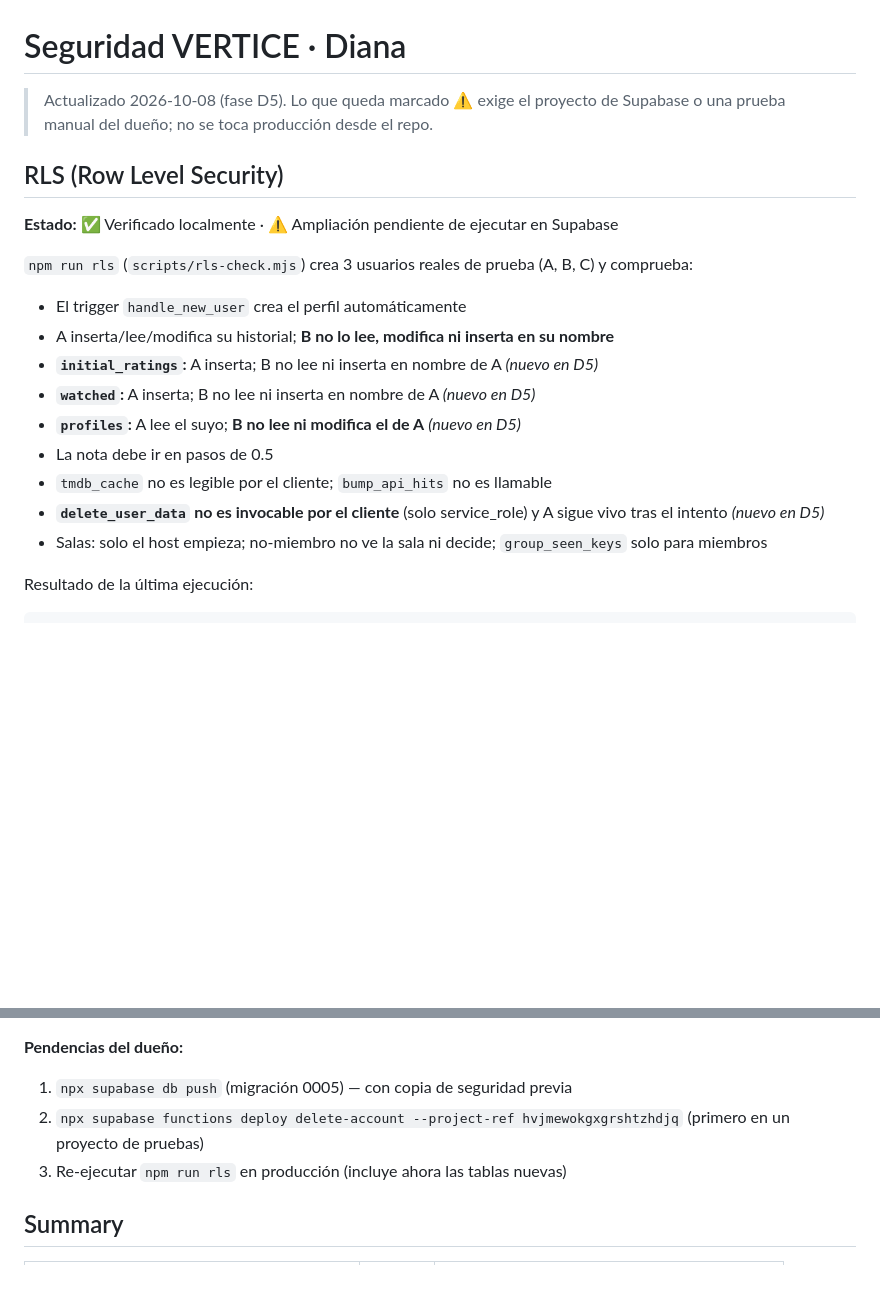
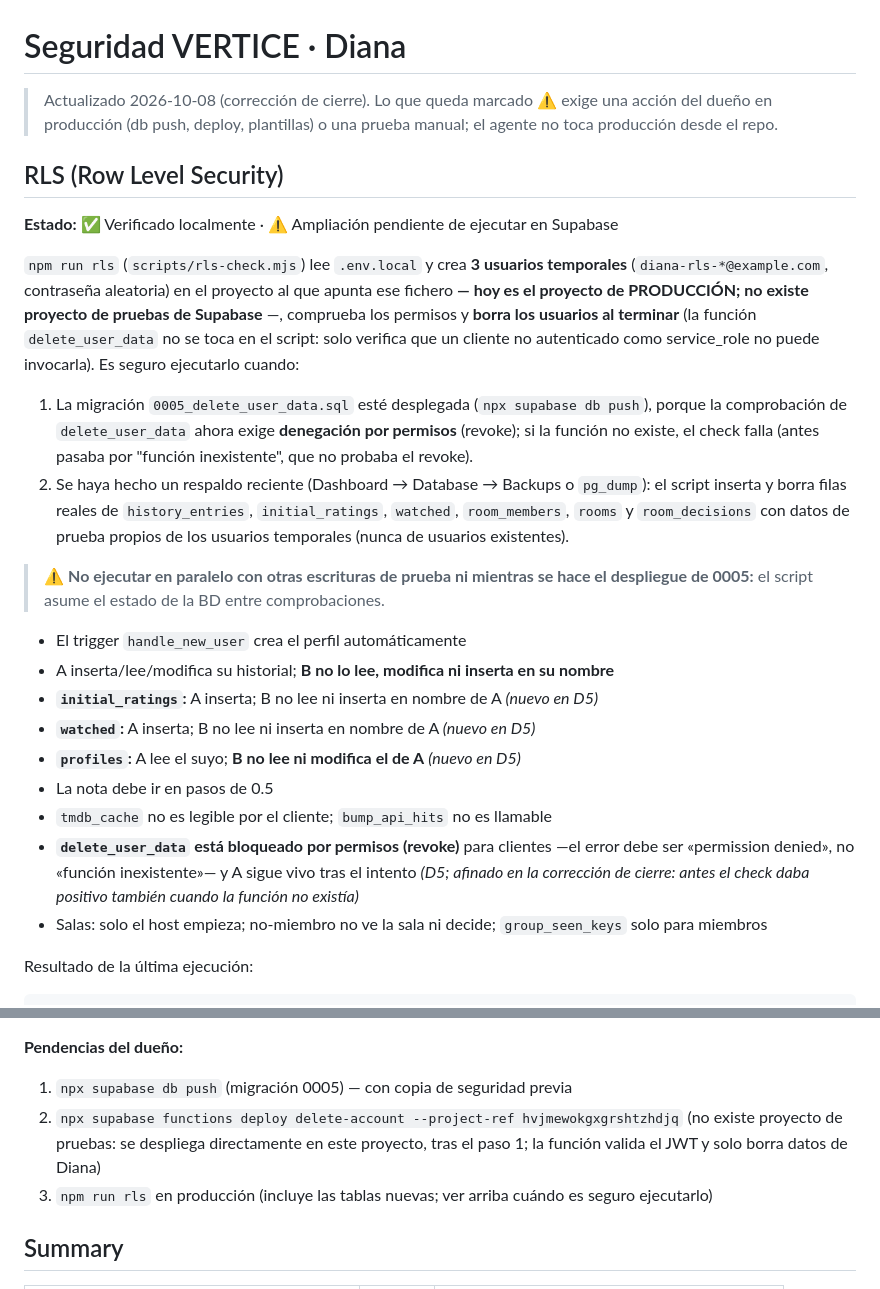
Before and after one commit to Marcosariasglez/diana, a Markdown page: docs/vertice/seguridad.md, 2 parts joined by grey strips. GitHub-like rendering; blank space fills up the shorter version.

```diff
--- a/docs/vertice/seguridad.md
+++ b/docs/vertice/seguridad.md
@@ -1,13 +1,31 @@
 # Seguridad VERTICE · Diana
 
-> Actualizado 2026-10-08 (fase D5). Lo que queda marcado ⚠️ exige el proyecto de Supabase
-> o una prueba manual del dueño; no se toca producción desde el repo.
+> Actualizado 2026-10-08 (corrección de cierre). Lo que queda marcado ⚠️ exige una acción
+> del dueño en producción (db push, deploy, plantillas) o una prueba manual; el agente no
+> toca producción desde el repo.
 
 ## RLS (Row Level Security)
 
 **Estado:** ✅ Verificado localmente · ⚠️ Ampliación pendiente de ejecutar en Supabase
 
-`npm run rls` (`scripts/rls-check.mjs`) crea 3 usuarios reales de prueba (A, B, C) y comprueba:
+`npm run rls` (`scripts/rls-check.mjs`) lee `.env.local` y crea **3 usuarios temporales**
+(`diana-rls-*@example.com`, contraseña aleatoria) en el proyecto al que apunta ese fichero
+**— hoy es el proyecto de PRODUCCIÓN; no existe proyecto de pruebas de Supabase** —,
+comprueba los permisos y **borra los usuarios al terminar** (la función `delete_user_data`
+no se toca en el script: solo verifica que un cliente no autenticado como service_role no
+puede invocarla). Es seguro ejecutarlo cuando:
+
+1. La migración `0005_delete_user_data.sql` esté desplegada (`npx supabase db push`), porque
+   la comprobación de `delete_user_data` ahora exige **denegación por permisos** (revoke);
+   si la función no existe, el check falla (antes pasaba por "función inexistente", que no
+   probaba el revoke).
+2. Se haya hecho un respaldo reciente (Dashboard → Database → Backups o `pg_dump`): el
+   script inserta y borra filas reales de `history_entries`, `initial_ratings`, `watched`,
+   `room_members`, `rooms` y `room_decisions` con datos de prueba propios de los usuarios
+   temporales (nunca de usuarios existentes).
+
+> ⚠️ **No ejecutar en paralelo con otras escrituras de prueba ni mientras se hace el
+> despliegue de 0005:** el script asume el estado de la BD entre comprobaciones.
 
 - El trigger `handle_new_user` crea el perfil automáticamente
 - A inserta/lee/modifica su historial; **B no lo lee, modifica ni inserta en su nombre**
@@ -16,7 +34,7 @@
 - **`profiles`:** A lee el suyo; **B no lee ni modifica el de A** *(nuevo en D5)*
 - La nota debe ir en pasos de 0.5
 - `tmdb_cache` no es legible por el cliente; `bump_api_hits` no es llamable
-- **`delete_user_data` no es invocable por el cliente** (solo service_role) y A sigue vivo tras el intento *(nuevo en D5)*
+- **`delete_user_data` está bloqueado por permisos (revoke)** para clientes —el error debe ser «permission denied», no «función inexistente»— y A sigue vivo tras el intento *(D5; afinado en la corrección de cierre: antes el check daba positivo también cuando la función no existía)*
 - Salas: solo el host empieza; no-miembro no ve la sala ni decide; `group_seen_keys` solo para miembros
 
 Resultado de la última ejecución:
@@ -82,8 +100,9 @@ aunque comparten origen. Cambiarla desloguea a quien esté dentro.
 
 1. `npx supabase db push` (migración 0005) — con copia de seguridad previa
 2. `npx supabase functions deploy delete-account --project-ref hvjmewokgxgrshtzhdjq`
-   (primero en un proyecto de pruebas)
-3. Re-ejecutar `npm run rls` en producción (incluye ahora las tablas nuevas)
+   (no existe proyecto de pruebas: se despliega directamente en este proyecto, tras el
+   paso 1; la función valida el JWT y solo borra datos de Diana)
+3. `npm run rls` en producción (incluye las tablas nuevas; ver arriba cuándo es seguro ejecutarlo)
 
 ## Summary
 
```
Also changed, not shown: README.md (+19 -6 lines), docs/vertice/paridad.md (+6 -5 lines).
